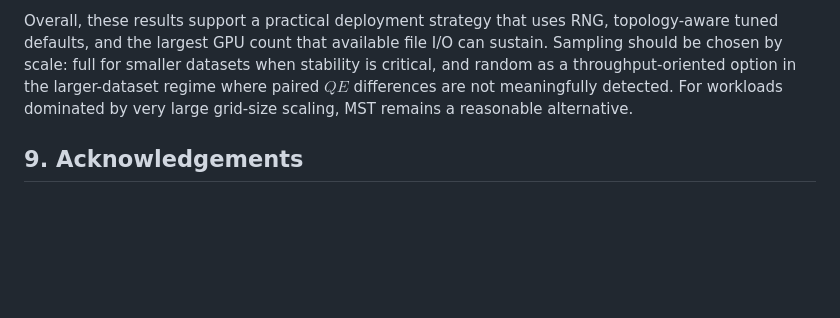
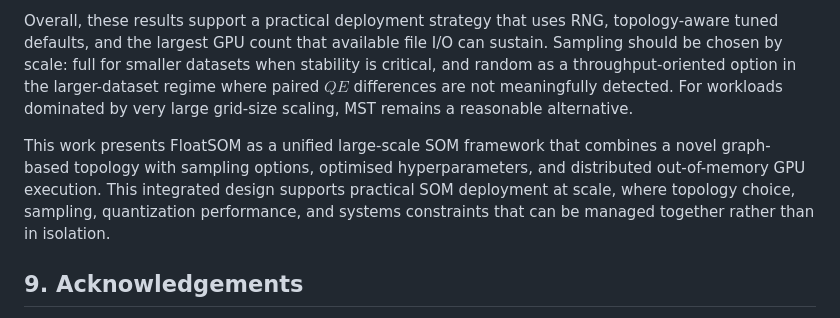
Before and after one commit to 1ordinateur/floatsom-publication, a Markdown page: paper/manuscript_tmlr.md, the part around the change. GitHub-like rendering; blank space fills up the shorter version.

Commit message:
summary para at end

```diff
--- a/paper/manuscript_tmlr.md
+++ b/paper/manuscript_tmlr.md
@@ -402,6 +402,8 @@ Distributed execution should therefore be interpreted as workload-dependent rath
 
 Overall, these results support a practical deployment strategy that uses RNG, topology-aware tuned defaults, and the largest GPU count that available file I/O can sustain. Sampling should be chosen by scale: full for smaller datasets when stability is critical, and random as a throughput-oriented option in the larger-dataset regime where paired $QE$ differences are not meaningfully detected. For workloads dominated by very large grid-size scaling, MST remains a reasonable alternative.
 
+This work presents FloatSOM as a unified large-scale SOM framework that combines a novel graph-based topology with sampling options, optimised hyperparameters, and distributed out-of-memory GPU execution. This integrated design supports practical SOM deployment at scale, where topology choice, sampling, quantization performance, and systems constraints that can be managed together rather than in isolation.
+
 ## 9. Acknowledgements
 
 This work was supported by computational resources provided by the Australian Government through the National Computational Infrastructure (NCI) under the ANU Merit Allocation Scheme.
```
